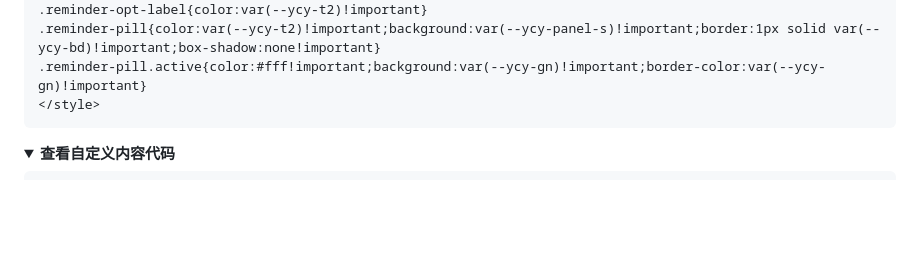
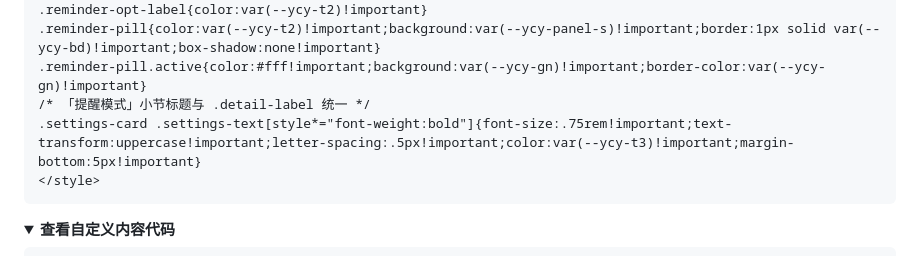
Before and after one commit to moaradc/cf-todo, a Markdown page: README.md, the part around the change. GitHub-like rendering; folded sections open; blank space fills up the shorter version.

Commit message:
docs(custom-header): 提醒模式标题与 detail-label 样式统一
README.md 自定义头部代码新增一条：让 .settings-card 内的加粗
settings-text（即「提醒模式」标题）匹配 .detail-label 的字号/
大小写/字间距/颜色，与收件人邮箱/发件人邮箱/缩放大小等一致。

````diff
--- a/README.md
+++ b/README.md
@@ -585,6 +585,8 @@ html.bg-dark #modal-changelog.modal-overlay{background:rgba(0,0,0,.42)!important
 .reminder-opt-label{color:var(--ycy-t2)!important}
 .reminder-pill{color:var(--ycy-t2)!important;background:var(--ycy-panel-s)!important;border:1px solid var(--ycy-bd)!important;box-shadow:none!important}
 .reminder-pill.active{color:#fff!important;background:var(--ycy-gn)!important;border-color:var(--ycy-gn)!important}
+/* 「提醒模式」小节标题与 .detail-label 统一 */
+.settings-card .settings-text[style*="font-weight:bold"]{font-size:.75rem!important;text-transform:uppercase!important;letter-spacing:.5px!important;color:var(--ycy-t3)!important;margin-bottom:5px!important}
 </style>
 ```
 </details>
````
